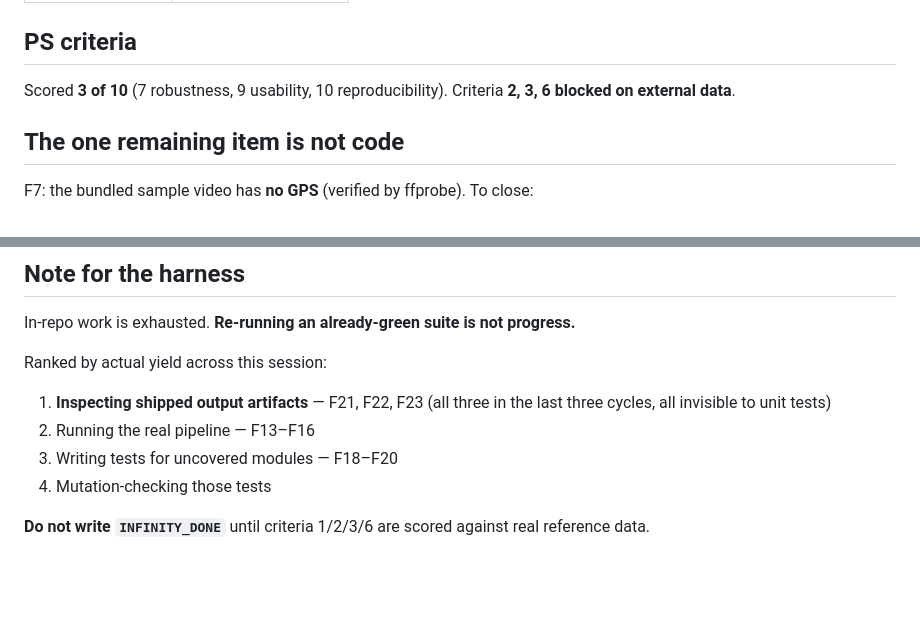
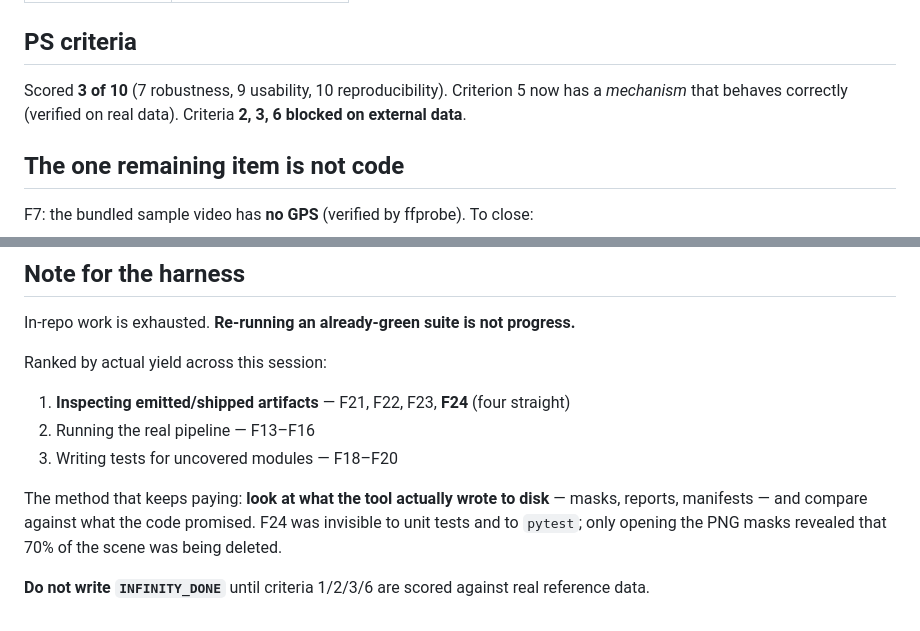
Before and after one commit to Shuvam-Banerji-Seal/SIH_2D-to-3D, a Markdown page: plans/CONTINUATION_STATE.md, 2 parts joined by grey strips. Drawn GitHub-style; blank space fills up the shorter version.

```diff
--- a/plans/CONTINUATION_STATE.md
+++ b/plans/CONTINUATION_STATE.md
@@ -59,7 +62,8 @@ them against what the code promised.
 
 ## PS criteria
 
-Scored **3 of 10** (7 robustness, 9 usability, 10 reproducibility). Criteria
+Scored **3 of 10** (7 robustness, 9 usability, 10 reproducibility). Criterion 5
+now has a *mechanism* that behaves correctly (verified on real data). Criteria
 **2, 3, 6 blocked on external data**.
 
 ## The one remaining item is not code
@@ -80,11 +84,14 @@ fixture generator only — its 0.00 m RMSE is a tautology, not evidence.
 In-repo work is exhausted. **Re-running an already-green suite is not progress.**
 
 Ranked by actual yield across this session:
-1. **Inspecting shipped output artifacts** — F21, F22, F23 (all three in the last
-   three cycles, all invisible to unit tests)
+1. **Inspecting emitted/shipped artifacts** — F21, F22, F23, **F24** (four straight)
 2. Running the real pipeline — F13–F16
 3. Writing tests for uncovered modules — F18–F20
-4. Mutation-checking those tests
+
+The method that keeps paying: **look at what the tool actually wrote to disk** —
+masks, reports, manifests — and compare against what the code promised. F24 was
+invisible to unit tests and to `pytest`; only opening the PNG masks revealed that
+70% of the scene was being deleted.
 
 **Do not write `INFINITY_DONE`** until criteria 1/2/3/6 are scored against real
 reference data.
```
Also changed, not shown: other parts of plans/CONTINUATION_STATE.md (+37 -34 lines).
